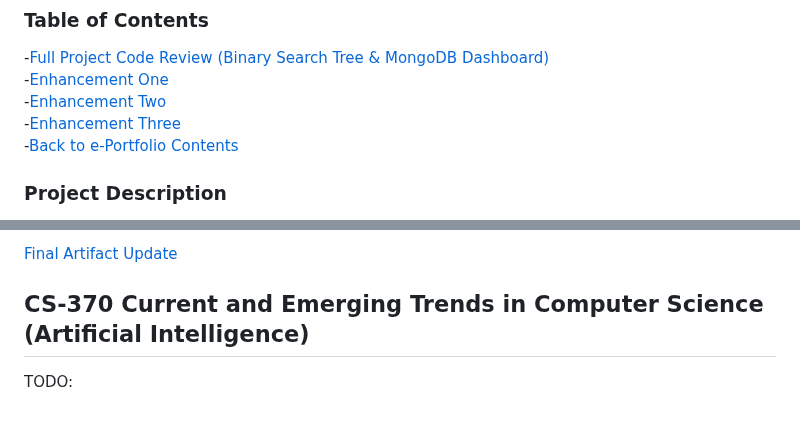
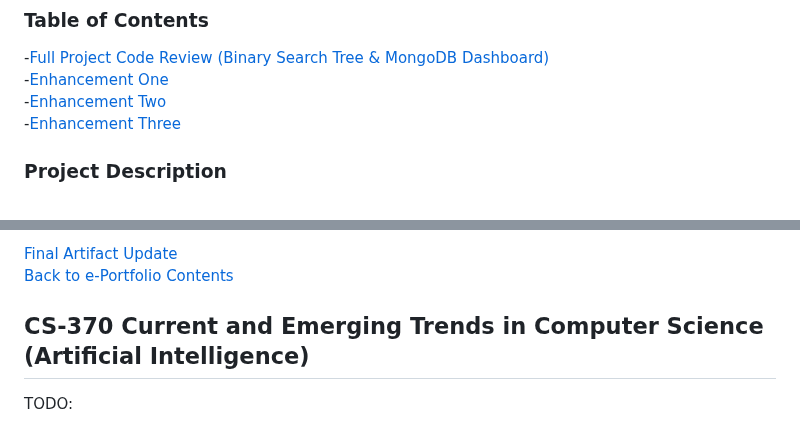
Before and after one commit to AnthonyBaratti/AnthonyBaratti.github.io, a Markdown page: README.md, 2 parts joined by grey strips. Rendered like a GitHub page.

```diff
--- a/README.md
+++ b/README.md
@@ -17,7 +17,7 @@ Insert professional assessment here
 -[Enhancement One](#enhancement-one)<br>
 -[Enhancement Two](#enhancement-two)<br>
 -[Enhancement Three](#enhancement-three)<br>
--[Back to e-Portfolio Contents](#e-portfolio-anthony-baratti)
+
 ### Project Description
 The project requires 3 enhancements of artifacts from the software engineering program at Southern New Hampshire University. <br>
 The artifacts chosen must be enhanced to meet:
@@ -109,6 +109,7 @@ enhancement will convert the database from online MongoDB to offline local stora
 - Grazioso Salvare Application v1.0 (dist.zip)<br>
 
 [Final Artifact Update](https://github.com/AnthonyBaratti/AnthonyBaratti.github.io/blob/main/Final%20Artifact%20Update.pdf)
+[Back to e-Portfolio Contents](#e-portfolio-anthony-baratti)
 
 ## CS-370 Current and Emerging Trends in Computer Science (Artificial Intelligence)
 TODO:
```
